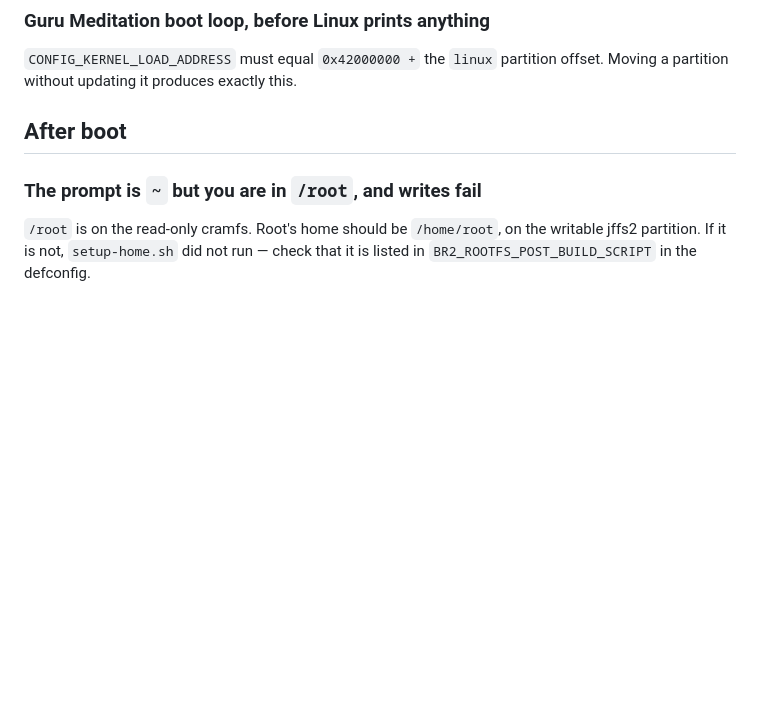
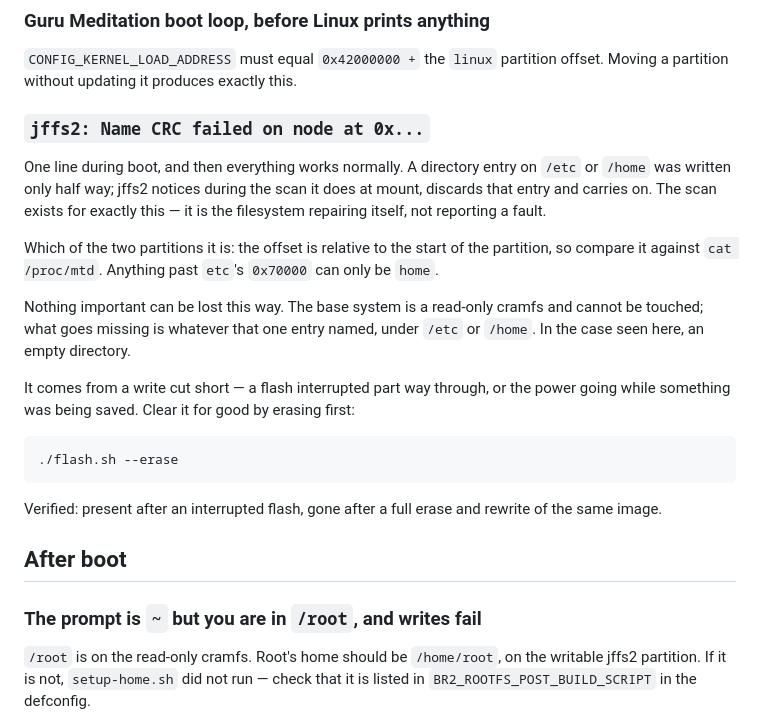
Before and after one commit to paulneja/Linux-on-esp32-S3, a Markdown page: TROUBLESHOOTING.md, the part around the change. Drawn GitHub-style; blank space fills up the shorter version.

Commit message:
docs: record the bare-board verification, and the jffs2 CRC message
Everything so far was tested by reflashing one partition onto a board that
already had a working /etc. Redone the hard way: full chip erase, combined
image, WiFi joined from nothing. The clock sets itself and HTTPS works with
nothing typed by hand, which is the case that matters and the one that had not
been covered.

TROUBLESHOOTING gains 'jffs2: Name CRC failed on node', seen on the way. It is
a directory entry written only half way; jffs2 spots it at mount, discards it
and continues -- the scan exists for exactly that. Here it came from a flash
interrupted part way through, and a full erase cleared it. Includes how to tell
which of the two writable partitions it is, by comparing the offset against
/proc/mtd, and why nothing important can be lost: the base system is a
read-only cramfs and cannot be affected.

````diff
--- a/TROUBLESHOOTING.md
+++ b/TROUBLESHOOTING.md
@@ -44,6 +44,32 @@ grep CONFIG_VECTORS_ADDR .../devkit_c1_16m_linux.config
 
 `CONFIG_KERNEL_LOAD_ADDRESS` must equal `0x42000000 +` the `linux` partition
 offset. Moving a partition without updating it produces exactly this.
+
+### `jffs2: Name CRC failed on node at 0x...`
+
+One line during boot, and then everything works normally. A directory entry on
+`/etc` or `/home` was written only half way; jffs2 notices during the scan it
+does at mount, discards that entry and carries on. The scan exists for exactly
+this — it is the filesystem repairing itself, not reporting a fault.
+
+Which of the two partitions it is: the offset is relative to the start of the
+partition, so compare it against `cat /proc/mtd`. Anything past `etc`'s
+`0x70000` can only be `home`.
+
+Nothing important can be lost this way. The base system is a read-only cramfs
+and cannot be touched; what goes missing is whatever that one entry named,
+under `/etc` or `/home`. In the case seen here, an empty directory.
+
+It comes from a write cut short — a flash interrupted part way through, or the
+power going while something was being saved. Clear it for good by erasing
+first:
+
+```sh
+./flash.sh --erase
+```
+
+Verified: present after an interrupted flash, gone after a full erase and
+rewrite of the same image.
 
 ## After boot
 
````
Also changed, not shown: CHANGELOG.md (+4 -0 lines), README.md (+3 -2 lines).
